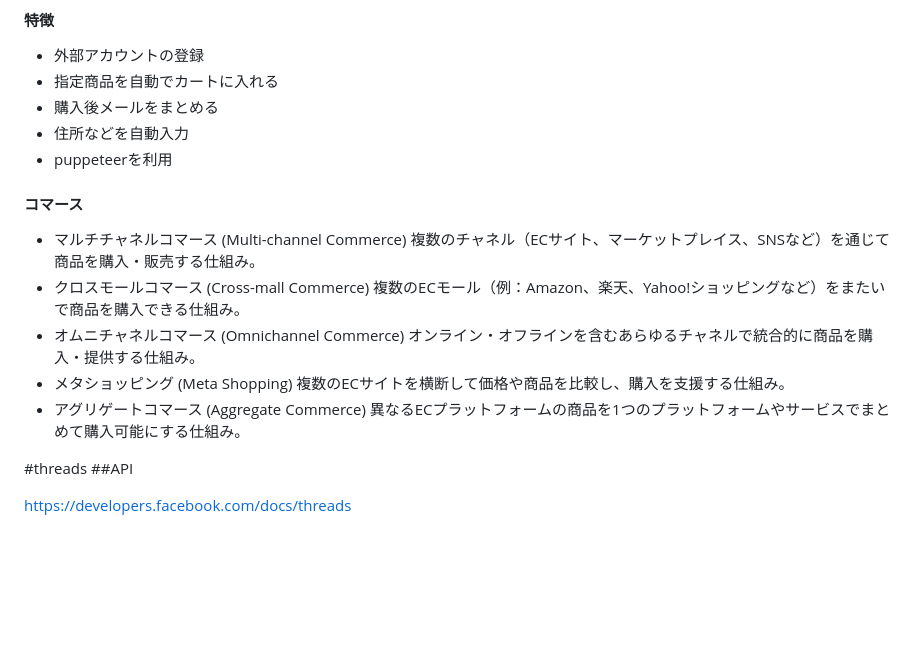
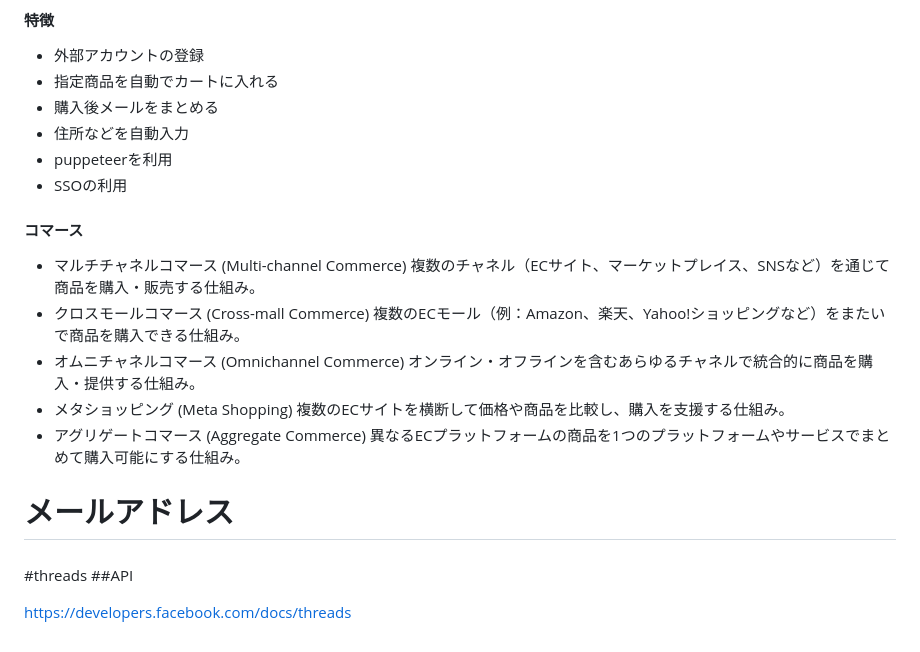
Before and after one commit to shortcut-guide/phi, a Markdown page: README.md, the part around the change. GitHub-like rendering; blank space fills up the shorter version.

Commit message:
README.md を更新

```diff
--- a/README.md
+++ b/README.md
@@ -111,6 +111,7 @@
 - 購入後メールをまとめる
 - 住所などを自動入力
 - puppeteerを利用
+- SSOの利用
 
 #### コマース
 - マルチチャネルコマース (Multi-channel Commerce)
@@ -124,6 +125,9 @@
 - アグリゲートコマース (Aggregate Commerce)
  異なるECプラットフォームの商品を1つのプラットフォームやサービスでまとめて購入可能にする仕組み。
 
+# メールアドレス
+###
+
 #threads
 ##API
 
```
